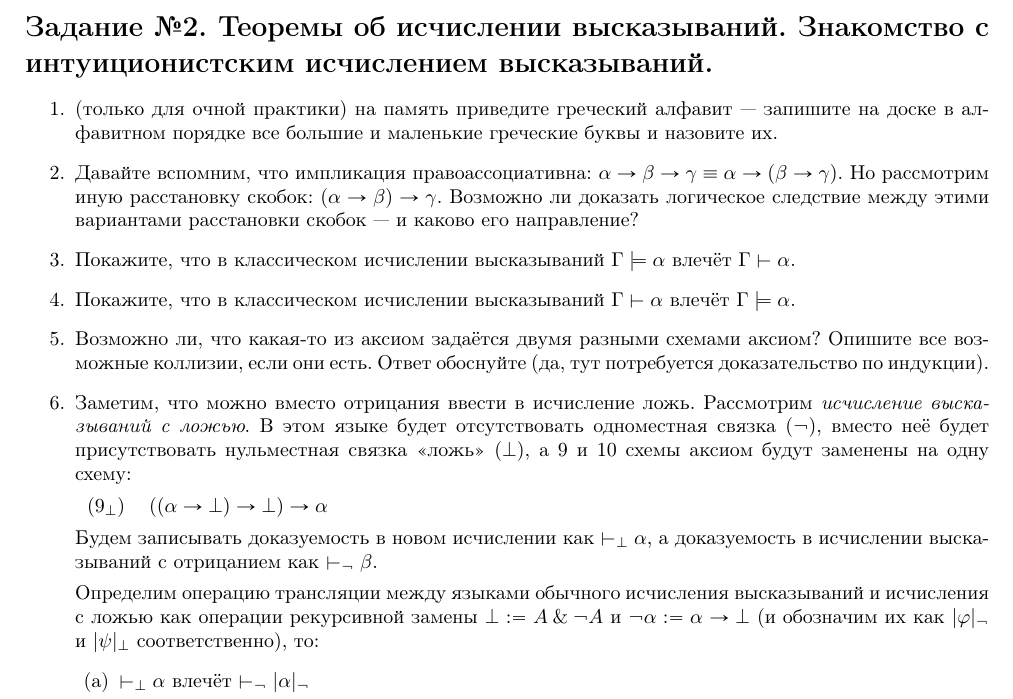
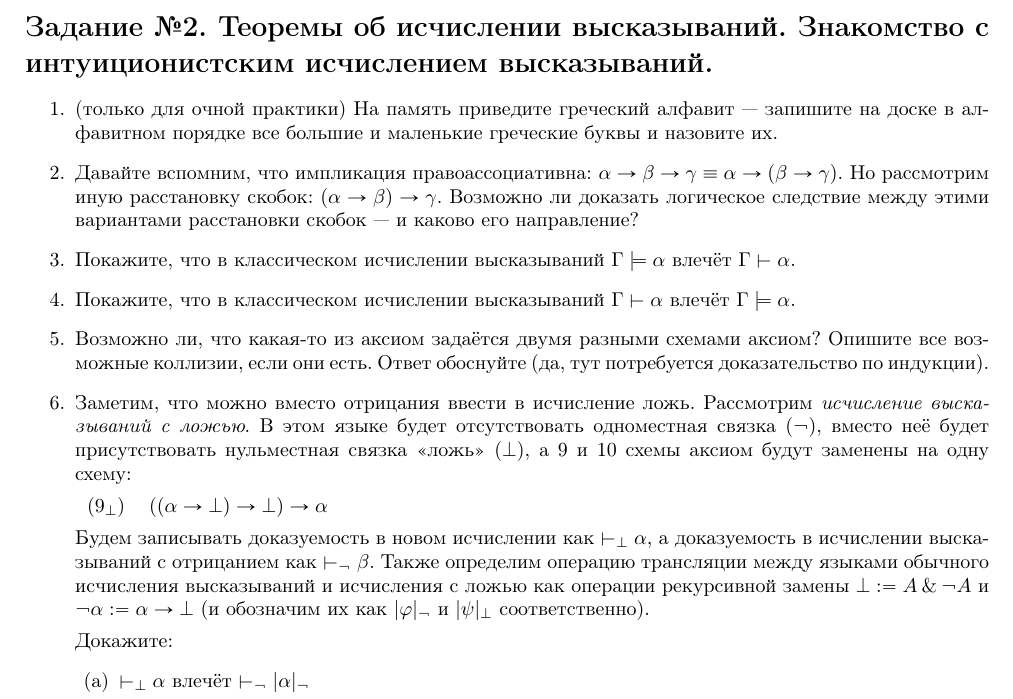
Before and after one commit to shd/logic2023a, a LaTeX document (hw-theory.tex): part of page 2 of 3, cut so that both start at the same text. Compiled offline with pdfLaTeX.

Commit message:
HW 2, fixes + Readme

```diff
--- a/hw-theory.tex
+++ b/hw-theory.tex
@@ -133,7 +133,7 @@ $\not\vdash\beta\rightarrow\gamma$.
 
 \section*{Задание №2. Теоремы об исчислении высказываний. Знакомство с интуиционистским исчислением высказываний.}
 \begin{enumerate}
-\item (только для очной практики) на память приведите греческий алфавит --- запишите на доске в алфавитном порядке все большие и маленькие
+\item (только для очной практики) На память приведите греческий алфавит --- запишите на доске в алфавитном порядке все большие и маленькие
 греческие буквы и назовите их.
 \item Давайте вспомним, что импликация правоассоциативна: $\alpha\rightarrow\beta\rightarrow\gamma \equiv \alpha\rightarrow(\beta\rightarrow\gamma)$.
 Но рассмотрим иную расстановку скобок: $(\alpha\rightarrow\beta)\rightarrow\gamma$. Возможно ли доказать логическое следствие
@@ -152,16 +152,15 @@ $(9_\bot)$ & $((\alpha\rightarrow\bot)\rightarrow\bot)\rightarrow\alpha$
 \end{tabular}
 
 Будем записывать доказуемость в новом исчислении как $\vdash_\bot \alpha$, а доказуемость в исчислении высказываний
-с отрицанием как $\vdash_\neg \beta$.
+с отрицанием как $\vdash_\neg \beta$. Также определим операцию трансляции между языками обычного исчисления высказываний и исчисления с ложью
+как операции рекурсивной замены $\bot := A \with \neg A$ и $\neg \alpha := \alpha \rightarrow \bot$ (и обозначим их
+как $|\varphi|_\neg$ и $|\psi|_\bot$ соответственно).
 
-Определим операцию трансляции между языками обычного исчисления высказываний и исчисления с ложью
-как операции рекурсивной замены $\bot := A \with \neg A$ и $\neg \alpha := \alpha \rightarrow \bot$ (и обозначим их
-как $|\varphi|_\neg$ и $|\psi|_\bot$ соответственно), то:
+Докажите:
 \begin{enumerate}
 \item $\vdash_\bot \alpha$ влечёт $\vdash_\neg |\alpha|_\neg$
-\item $\vdash_\neg \alpha$ влечёт $\vdash_\neg |\alpha|_\bot$
+\item $\vdash_\neg \alpha$ влечёт $\vdash_\bot |\alpha|_\bot$
 \end{enumerate}
-
 
 \item Изоморфизм Карри-Ховарда --- соответствие между логическими исчислениями (например, исчислением высказываний), с одной стороны, и
 языками программирования, с другой. А именно, можно заметить, что программа соответствует доказательству, тип программы ---
```
Also changed, not shown: README.md.
